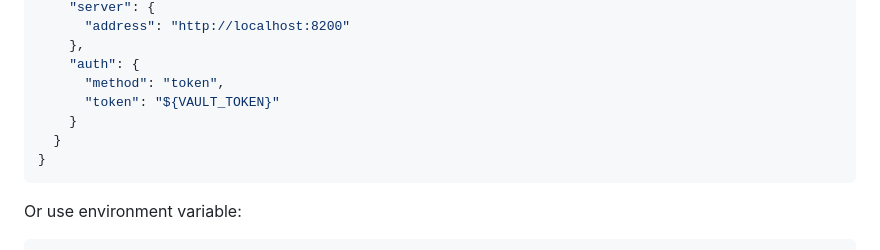
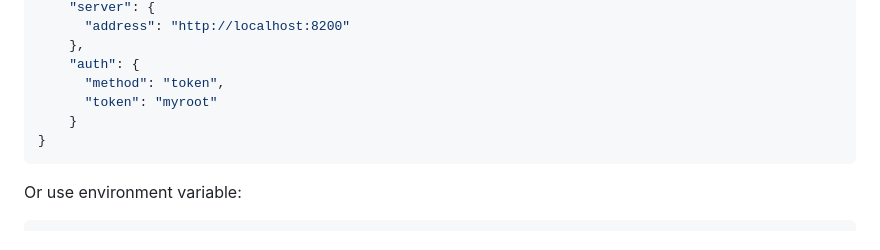
Before and after one commit to LouFuGui/agentzt-private, a Markdown page: docs/VAULT_INTEGRATION.md, the part around the change. GitHub-like rendering.

Commit message:
Potential fix for pull request finding
Co-authored-by: Copilot Autofix powered by AI <175728472+Copilot@users.noreply.github.com>

````diff
--- a/docs/VAULT_INTEGRATION.md
+++ b/docs/VAULT_INTEGRATION.md
@@ -91,9 +91,8 @@ Edit `config/gateway.json`:
     },
     "auth": {
       "method": "token",
-      "token": "${VAULT_TOKEN}"
+      "token": "myroot"
     }
-  }
 }
 ```
 
````
